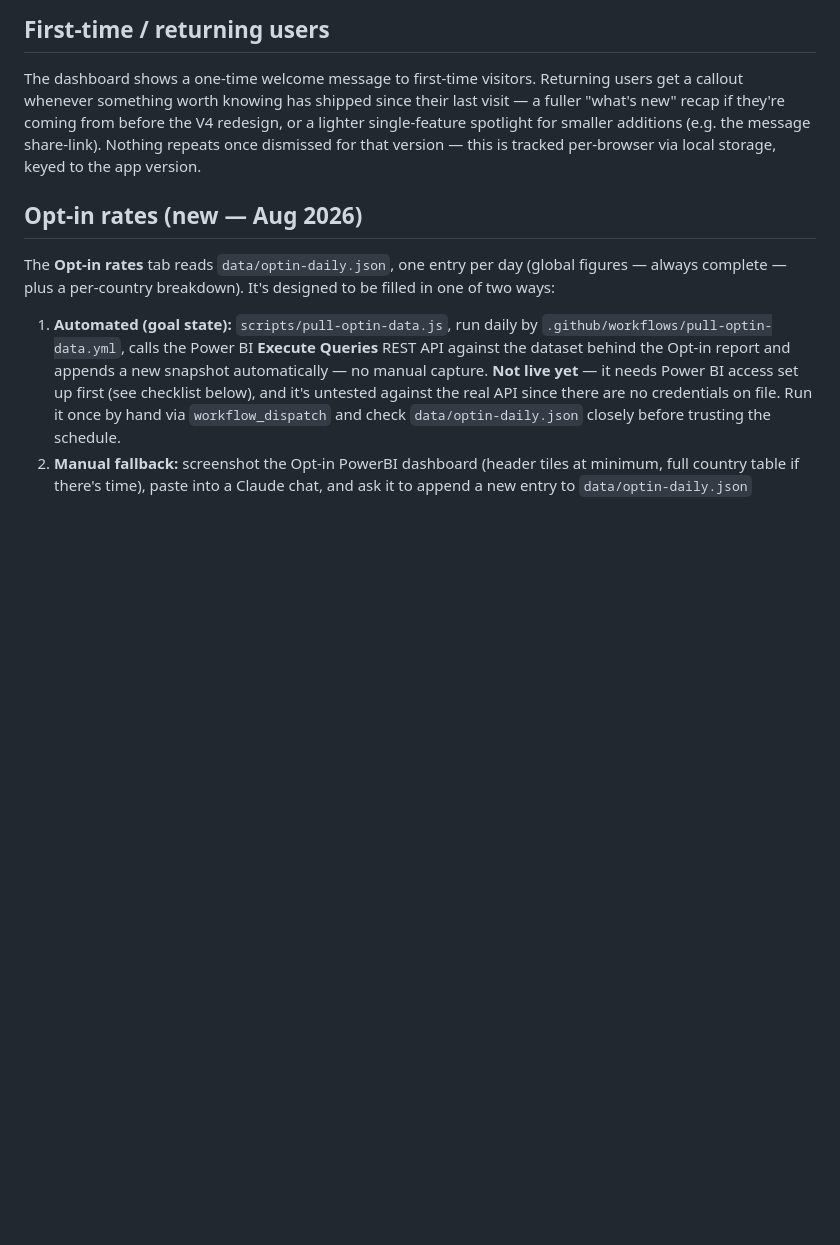
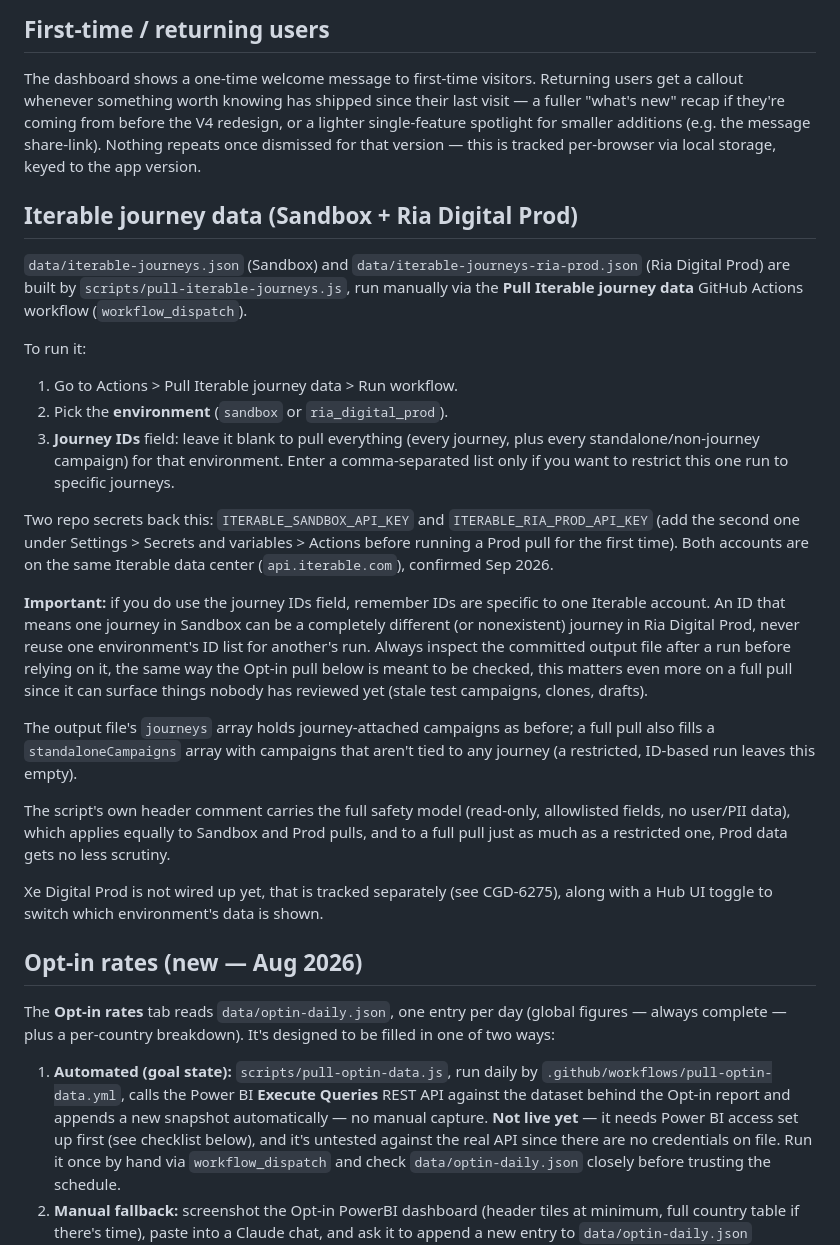
Before and after one commit to PaulSohier/ria-messaging-map, a Markdown page: README.md, the part around the change. Drawn GitHub-style; blank space fills up the shorter version.

```diff
--- a/README.md
+++ b/README.md
@@ -70,6 +70,26 @@ Sheet structure mirrors the library exactly:
 
 The dashboard shows a one-time welcome message to first-time visitors. Returning users get a callout whenever something worth knowing has shipped since their last visit — a fuller "what's new" recap if they're coming from before the V4 redesign, or a lighter single-feature spotlight for smaller additions (e.g. the message share-link). Nothing repeats once dismissed for that version — this is tracked per-browser via local storage, keyed to the app version.
 
+## Iterable journey data (Sandbox + Ria Digital Prod)
+
+`data/iterable-journeys.json` (Sandbox) and `data/iterable-journeys-ria-prod.json` (Ria Digital Prod) are built by `scripts/pull-iterable-journeys.js`, run manually via the **Pull Iterable journey data** GitHub Actions workflow (`workflow_dispatch`).
+
+To run it:
+
+1. Go to Actions > Pull Iterable journey data > Run workflow.
+2. Pick the **environment** (`sandbox` or `ria_digital_prod`).
+3. **Journey IDs** field: leave it blank to pull everything (every journey, plus every standalone/non-journey campaign) for that environment. Enter a comma-separated list only if you want to restrict this one run to specific journeys.
+
+Two repo secrets back this: `ITERABLE_SANDBOX_API_KEY` and `ITERABLE_RIA_PROD_API_KEY` (add the second one under Settings > Secrets and variables > Actions before running a Prod pull for the first time). Both accounts are on the same Iterable data center (`api.iterable.com`), confirmed Sep 2026.
+
+**Important:** if you do use the journey IDs field, remember IDs are specific to one Iterable account. An ID that means one journey in Sandbox can be a completely different (or nonexistent) journey in Ria Digital Prod, never reuse one environment's ID list for another's run. Always inspect the committed output file after a run before relying on it, the same way the Opt-in pull below is meant to be checked, this matters even more on a full pull since it can surface things nobody has reviewed yet (stale test campaigns, clones, drafts).
+
+The output file's `journeys` array holds journey-attached campaigns as before; a full pull also fills a `standaloneCampaigns` array with campaigns that aren't tied to any journey (a restricted, ID-based run leaves this empty).
+
+The script's own header comment carries the full safety model (read-only, allowlisted fields, no user/PII data), which applies equally to Sandbox and Prod pulls, and to a full pull just as much as a restricted one, Prod data gets no less scrutiny.
+
+Xe Digital Prod is not wired up yet, that is tracked separately (see CGD-6275), along with a Hub UI toggle to switch which environment's data is shown.
+
 ## Opt-in rates (new — Aug 2026)
 
 The **Opt-in rates** tab reads `data/optin-daily.json`, one entry per day (global figures — always complete — plus a per-country breakdown). It's designed to be filled in one of two ways:
```
